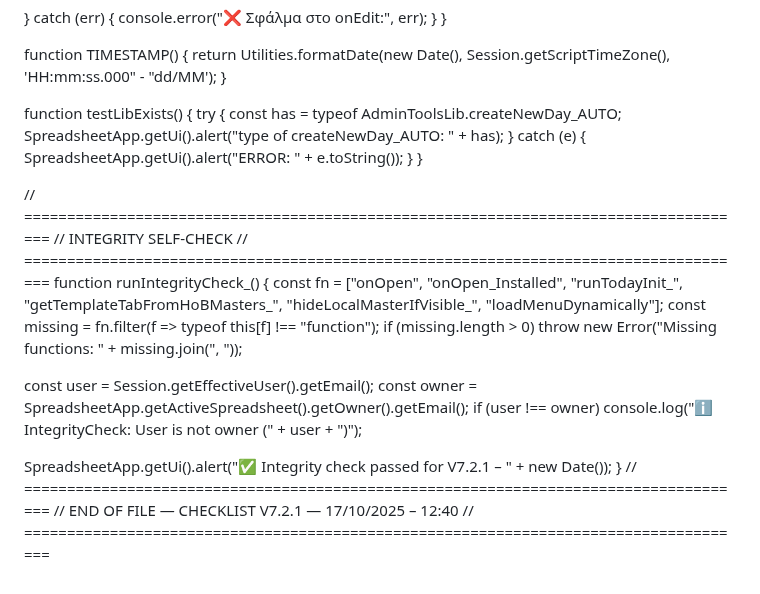
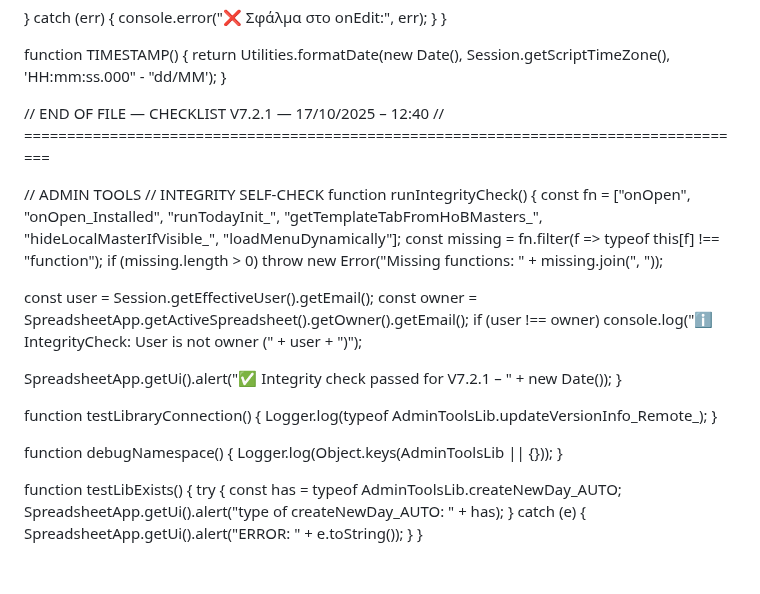
Before and after one commit to 2mrowman/hob-kb-archives-72A1, a Markdown page: scripts/Checklist.gs.md, the part around one of its changes. Rendered like a GitHub page.

Commit message:
Update Checklist.gs.md
ADMIN TOOLS

```diff
--- a/scripts/Checklist.gs.md
+++ b/scripts/Checklist.gs.md
@@ -162,19 +149,12 @@ function TIMESTAMP() {
   return Utilities.formatDate(new Date(), Session.getScriptTimeZone(), 'HH:mm:ss.000" - "dd/MM');
 }
 
-function testLibExists() {
-  try {
-    const has = typeof AdminToolsLib.createNewDay_AUTO;
-    SpreadsheetApp.getUi().alert("type of createNewDay_AUTO: " + has);
-  } catch (e) {
-    SpreadsheetApp.getUi().alert("ERROR: " + e.toString());
-  }
-}
+// END OF FILE — CHECKLIST V7.2.1 — 17/10/2025 – 12:40
+// =====================================================================================
 
-// =====================================================================================
+// ADMIN TOOLS
 // INTEGRITY SELF-CHECK
-// =====================================================================================
-function runIntegrityCheck_() {
+function runIntegrityCheck() {
   const fn = ["onOpen", "onOpen_Installed", "runTodayInit_", "getTemplateTabFromHoBMasters_", "hideLocalMasterIfVisible_", "loadMenuDynamically"];
   const missing = fn.filter(f => typeof this[f] !== "function");
   if (missing.length > 0) throw new Error("Missing functions: " + missing.join(", "));
@@ -185,6 +165,20 @@ function runIntegrityCheck_() {
 
   SpreadsheetApp.getUi().alert("✅ Integrity check passed for V7.2.1 – " + new Date());
 }
-// =====================================================================================
-// END OF FILE — CHECKLIST V7.2.1 — 17/10/2025 – 12:40
-// =====================================================================================
+
+function testLibraryConnection() {
+  Logger.log(typeof AdminToolsLib.updateVersionInfo_Remote_);
+}
+
+function debugNamespace() {
+  Logger.log(Object.keys(AdminToolsLib || {}));
+}
+
+function testLibExists() {
+  try {
+    const has = typeof AdminToolsLib.createNewDay_AUTO;
+    SpreadsheetApp.getUi().alert("type of createNewDay_AUTO: " + has);
+  } catch (e) {
+    SpreadsheetApp.getUi().alert("ERROR: " + e.toString());
+  }
+}
```
Also changed, not shown: other parts of scripts/Checklist.gs.md (+1 -14 lines).
